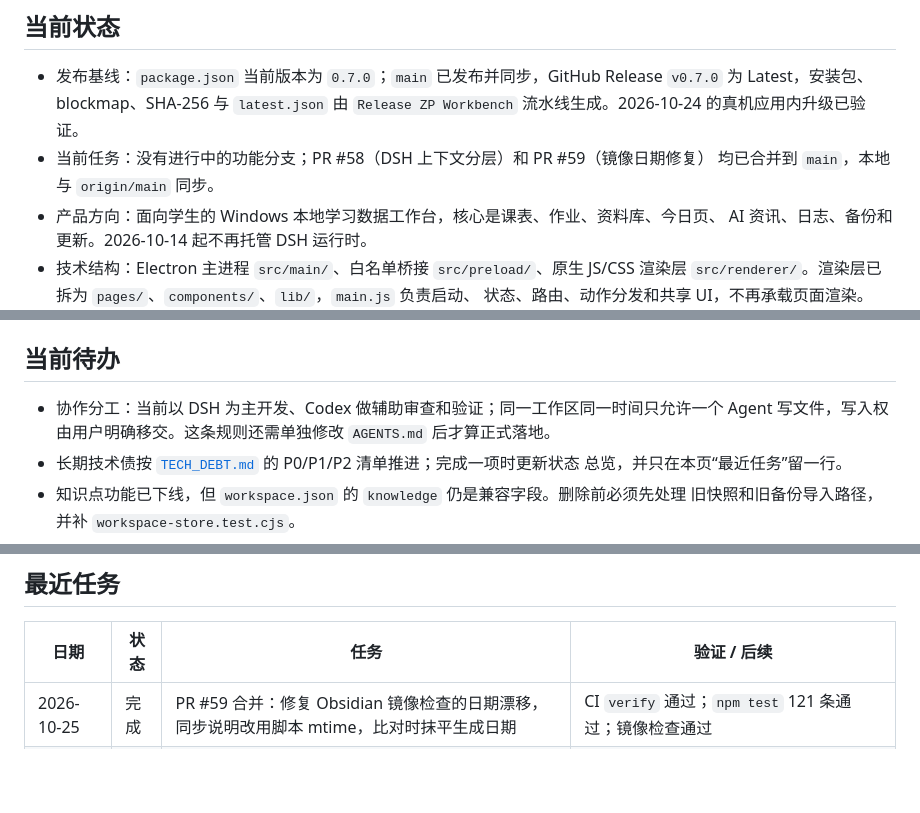
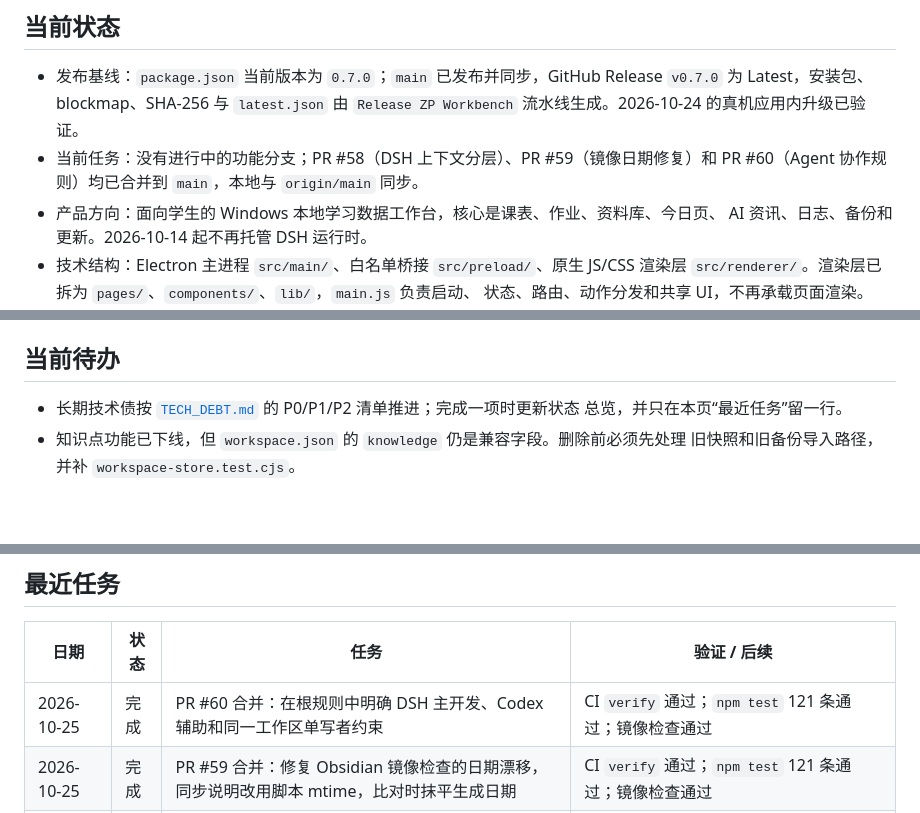
Before and after one commit to yuxhipeng-hub/zp-workstation, a Markdown page: docs/HANDOFF.md, 3 parts joined by grey strips. GitHub-like rendering; blank space fills up the shorter version.

Commit message:
docs: finalize handoff after workflow merge

```diff
--- a/docs/HANDOFF.md
+++ b/docs/HANDOFF.md
@@ -12,8 +12,8 @@
 - 发布基线：`package.json` 当前版本为 `0.7.0`；`main` 已发布并同步，GitHub Release
   `v0.7.0` 为 Latest，安装包、blockmap、SHA-256 与 `latest.json` 由
   `Release ZP Workbench` 流水线生成。2026-10-24 的真机应用内升级已验证。
-- 当前任务：没有进行中的功能分支；PR #58（DSH 上下文分层）和 PR #59（镜像日期修复）
-  均已合并到 `main`，本地与 `origin/main` 同步。
+- 当前任务：没有进行中的功能分支；PR #58（DSH 上下文分层）、PR #59（镜像日期修复）和
+  PR #60（Agent 协作规则）均已合并到 `main`，本地与 `origin/main` 同步。
 - 产品方向：面向学生的 Windows 本地学习数据工作台，核心是课表、作业、资料库、今日页、
   AI 资讯、日志、备份和更新。2026-10-14 起不再托管 DSH 运行时。
 - 技术结构：Electron 主进程 `src/main/`、白名单桥接 `src/preload/`、原生 JS/CSS 渲染层
@@ -34,8 +34,6 @@
 
 ## 当前待办
 
-- 协作分工：当前以 DSH 为主开发、Codex 做辅助审查和验证；同一工作区同一时间只允许一个
-  Agent 写文件，写入权由用户明确移交。这条规则还需单独修改 `AGENTS.md` 后才算正式落地。
 - 长期技术债按 [`TECH_DEBT.md`](TECH_DEBT.md) 的 P0/P1/P2 清单推进；完成一项时更新状态
   总览，并只在本页“最近任务”留一行。
 - 知识点功能已下线，但 `workspace.json` 的 `knowledge` 仍是兼容字段。删除前必须先处理
@@ -59,6 +57,7 @@
 
 | 日期       | 状态 | 任务                                                                                        | 验证 / 后续                                                |
 | ---------- | ---- | ------------------------------------------------------------------------------------------- | ---------------------------------------------------------- |
+| 2026-10-25 | 完成 | PR #60 合并：在根规则中明确 DSH 主开发、Codex 辅助和同一工作区单写者约束                    | CI `verify` 通过；`npm test` 121 条通过；镜像检查通过      |
 | 2026-10-25 | 完成 | PR #59 合并：修复 Obsidian 镜像检查的日期漂移，同步说明改用脚本 mtime，比对时抹平生成日期   | CI `verify` 通过；`npm test` 121 条通过；镜像检查通过      |
 | 2026-10-24 | 完成 | PR #58 合并：DSH 开发流程第一阶段，拆分交接收敛入口，增加目录级 AGENTS 与项目 skill         | DSH 实测四份 AGENTS 自动加载；skill 按需注册；自动检查通过 |
 | 2026-10-24 | 完成 | 真机从 `0.6.1` 应用内升级到 `0.7.0`，单线路 4 路连接，SHA-256 校验通过，日志历史保留        | 启动耗时 0.49s；未再出现大量 429 或慢速分片失败            |
```
